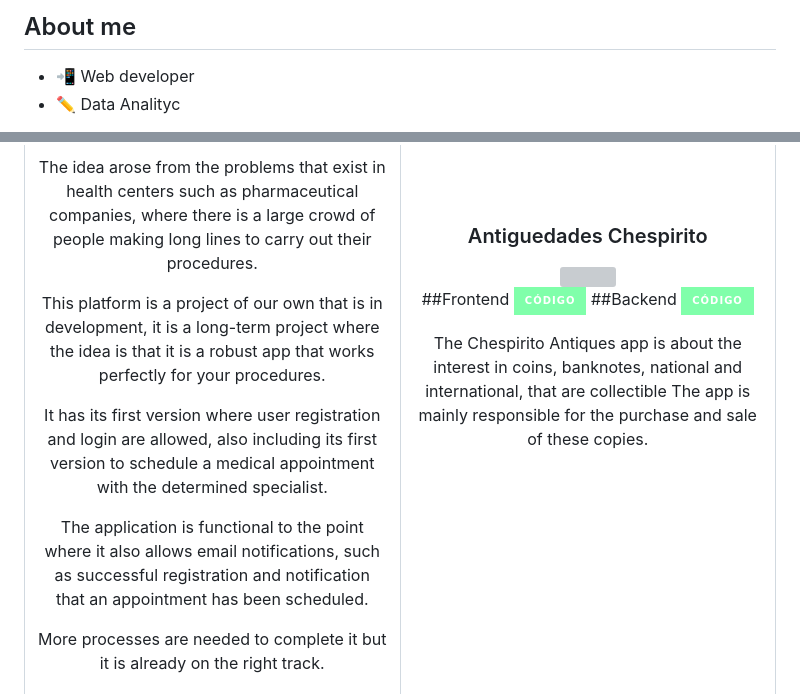
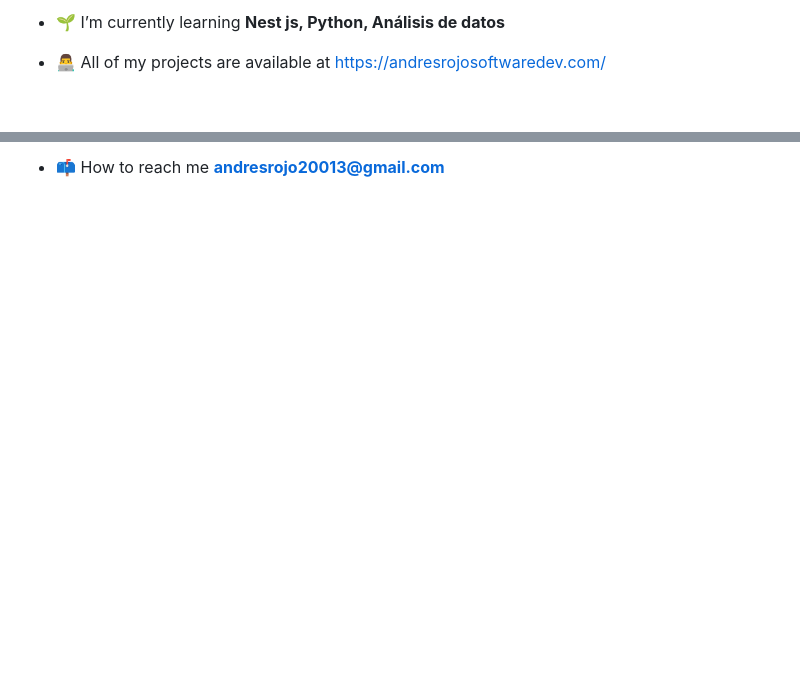
Before and after one commit to AndresRojo12/AndresRojo12, a Markdown page: README.md, 2 parts joined by grey strips. GitHub-like rendering; badges without logos; blank space fills up the shorter version; grey boxes are pictures that could not be loaded.

```diff
--- a/README.md
+++ b/README.md
@@ -5,7 +3,5 @@
 
-## About me
+- 🌱 I’m currently learning **Nest js, Python, Análisis de datos**
 
-- 📲 Web developer
-- ✏️ Data Analityc
-<br>
+- 👨‍💻 All of my projects are available at [https://andresrojosoftwaredev.com/](https://andresrojosoftwaredev.com/)
 
@@ -25,37 +9,3 @@
 
-The idea arose from the problems that exist in health centers such as pharmaceutical companies, where there is a large crowd of people making long lines to carry out their procedures.
+- 📫 How to reach me **andresrojo20013@gmail.com**
 
-This platform is a project of our own that is in development, it is a long-term project where the idea is that it is a robust app that works perfectly for your procedures.
-
-It has its first version where user registration and login are allowed, also including its first version to schedule a medical appointment with the determined specialist.
-
-The application is functional to the point where it also allows email notifications, such as successful registration and notification that an appointment has been scheduled.
-
-More processes are needed to complete it but it is already on the right track.</p>
-</div>
-
-</td>
-
-<td width="50%">
-               <br>
-<h3 align="center">Antiguedades Chespirito</h3>
-<div align="center">
-<a href="https://github.com/AndresRojo12/chespirito-cliente" target="_blank"><img src="https://github.com/AndresRojo12/chespirito-cliente/blob/main/frontend-client-chespirito/dist/logo.png?raw=true" width="400" alt=""></a>
-<br>
-<p>
-##Frontend
-<a href="https://github.com/AndresRojo12/chespirito-cliente" target="_blank">
-<img src="https://img.shields.io/badge/C%C3%93DIGO-80ffaa?style=for-the-badge&logo=github&logoColor=black">
-</a>
-##Backend
-<a href="https://github.com/AndresRojo12/chespirito" target="_blank">
-<img src="https://img.shields.io/badge/C%C3%93DIGO-80ffaa?style=for-the-badge&logo=github&logoColor=black">
-</a>
-</p>
-</p>The Chespirito Antiques app is about the interest in coins, banknotes, national and international, that are collectible
-The app is mainly responsible for the purchase and sale of these copies.</p>
-</div>
-</table>
-</div>
-<br>
-
```
Also changed, not shown: other parts of README.md (+8 -149 lines).
